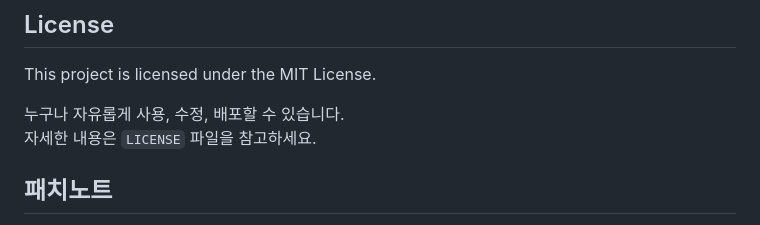
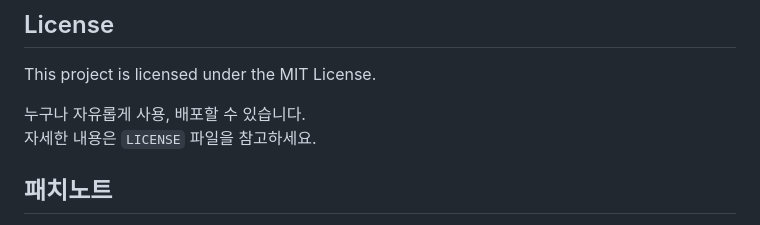
Before and after one commit to dongyoonlee616-eng/mini-game-hub, a Markdown page: README.md, the part around the change. Rendered like a GitHub page.

Commit message:
change READEM.md

```diff
--- a/README.md
+++ b/README.md
@@ -155,7 +155,7 @@ MAJOR.MINOR.PATCH
 
 This project is licensed under the MIT License.
 
-누구나 자유롭게 사용, 수정, 배포할 수 있습니다.
+누구나 자유롭게 사용, 배포할 수 있습니다.
 자세한 내용은 `LICENSE` 파일을 참고하세요.
 
 ## 패치노트
```
